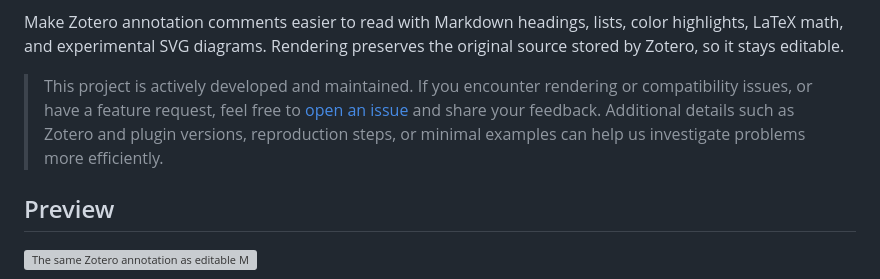
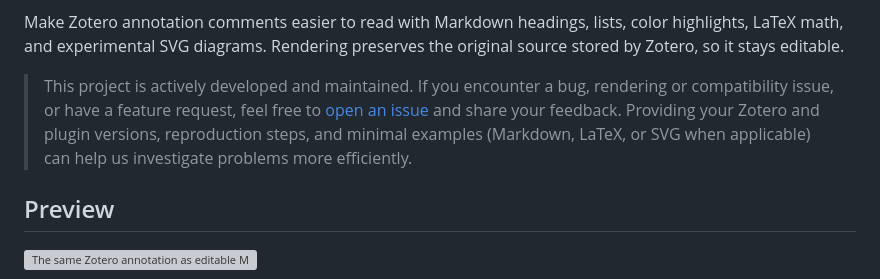
Before and after one commit to qrkks/zotero-annotation-markdown, a Markdown page: README.md, the part around the change. Drawn GitHub-style; grey boxes are pictures that could not be loaded.

```diff
--- a/README.md
+++ b/README.md
@@ -16,7 +16,7 @@ English | [简体中文](README.zh-CN.md)
 
 Make Zotero annotation comments easier to read with Markdown headings, lists, color highlights, LaTeX math, and experimental SVG diagrams. Rendering preserves the original source stored by Zotero, so it stays editable.
 
-> This project is actively developed and maintained. If you encounter rendering or compatibility issues, or have a feature request, feel free to [open an issue](https://github.com/qrkks/zotero-annotation-markdown/issues) and share your feedback. Additional details such as Zotero and plugin versions, reproduction steps, or minimal examples can help us investigate problems more efficiently.
+> This project is actively developed and maintained. If you encounter a bug, rendering or compatibility issue, or have a feature request, feel free to [open an issue](https://github.com/qrkks/zotero-annotation-markdown/issues) and share your feedback. Providing your Zotero and plugin versions, reproduction steps, and minimal examples (Markdown, LaTeX, or SVG when applicable) can help us investigate problems more efficiently.
 
 ## Preview
 
```
